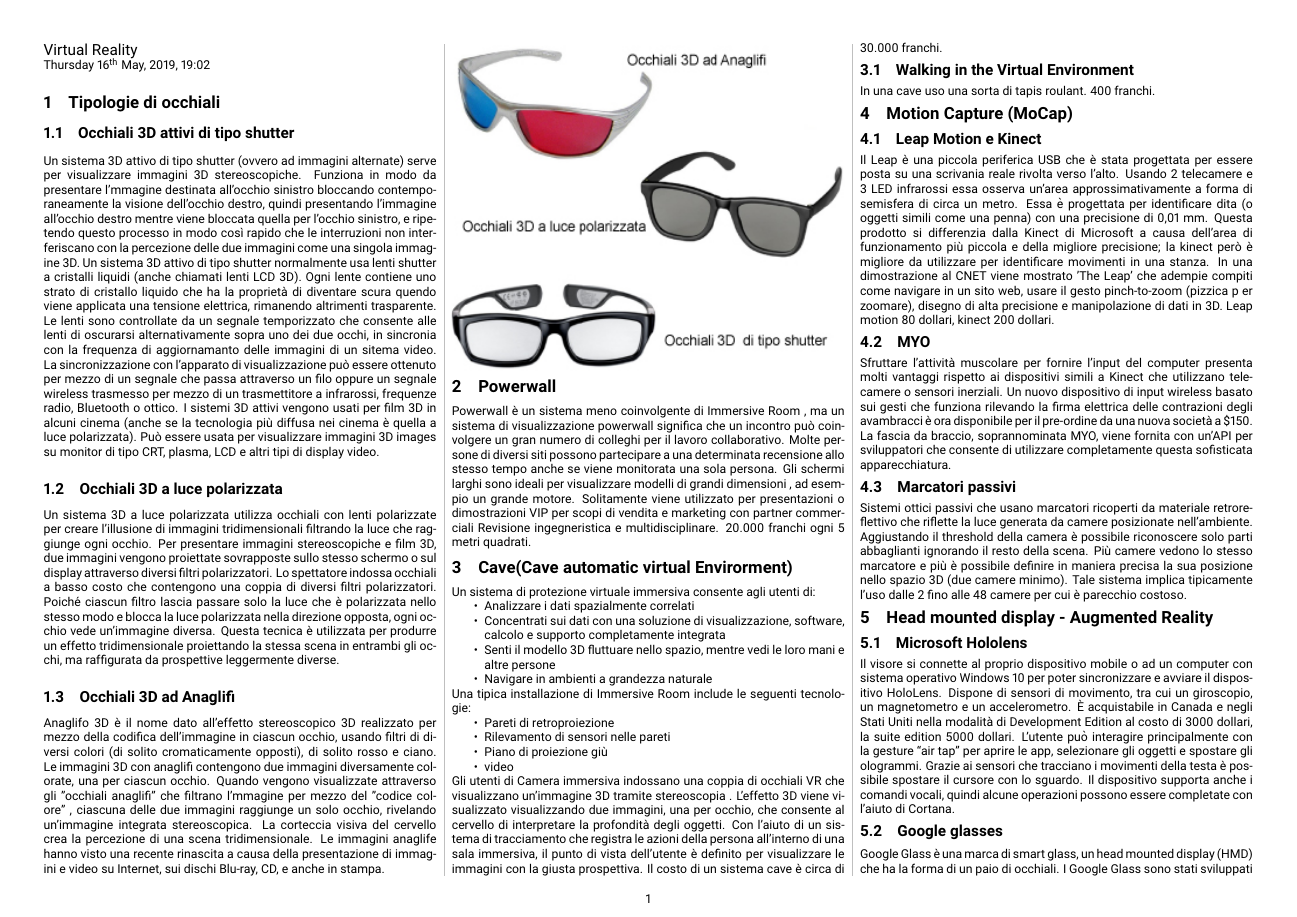
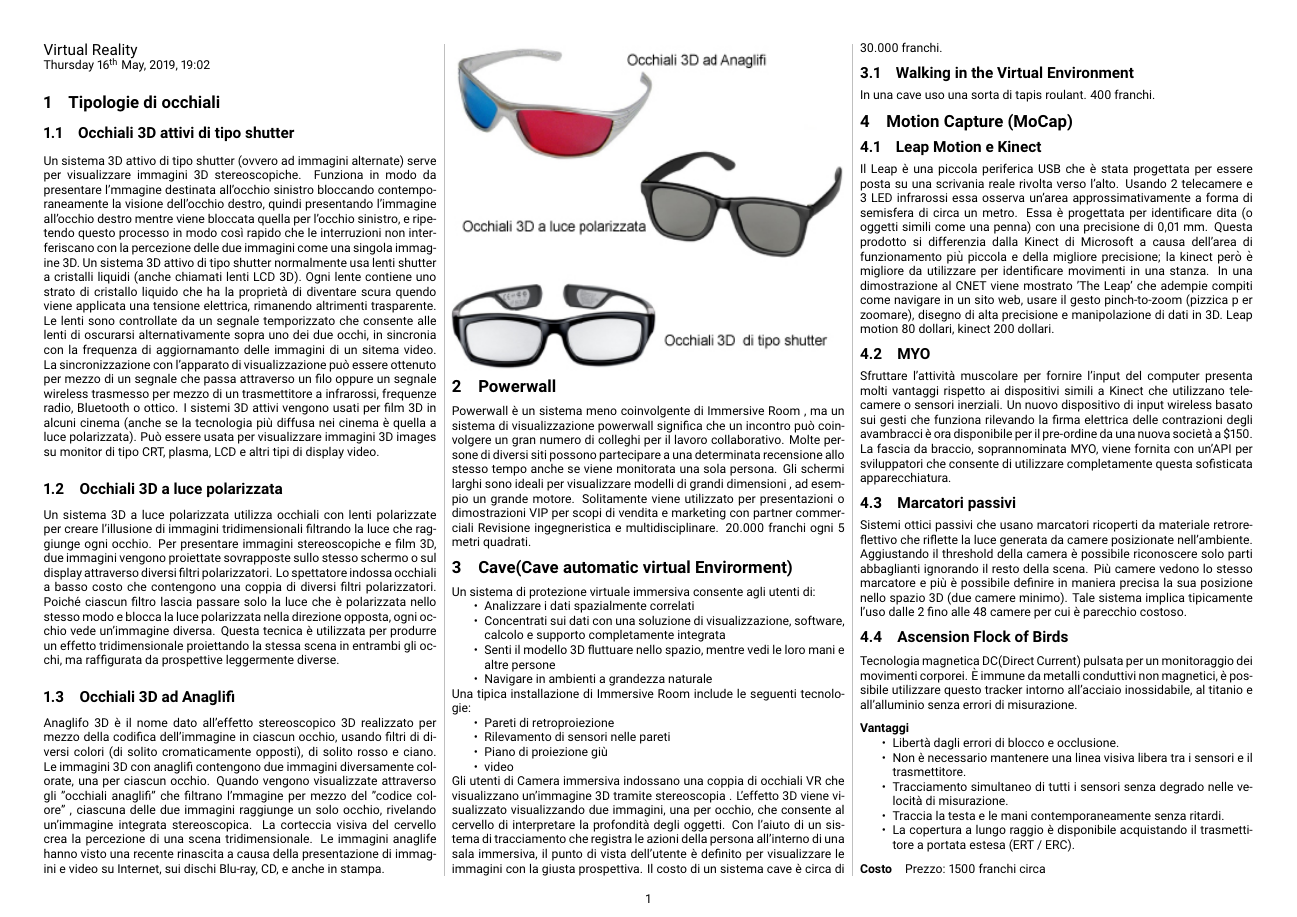
Before and after one commit to RiccardoBiella96/VirtualRealityTex, a LaTeX document (main.tex): page 1 of 2. Compiled offline with pdfLaTeX.

Commit message:
add Ascension Flock of Birds

```diff
--- a/main.tex
+++ b/main.tex
@@ -120,6 +120,19 @@ Sistemi ottici passivi che usano marcatori ricoperti da materiale retroreflettiv
 Aggiustando il threshold della camera è possibile riconoscere solo parti abbaglianti ignorando il resto della scena.
 Più camere vedono lo stesso marcatore e più è possibile definire in maniera precisa la sua posizione nello spazio 3D (due camere minimo).
 Tale sistema implica tipicamente l'uso dalle 2 fino alle 48 camere per cui è parecchio costoso.
+\subsection{Ascension Flock of Birds}
+Tecnologia magnetica DC(Direct Current) pulsata per un monitoraggio dei movimenti corporei. È immune da metalli conduttivi non magnetici, è
+possibile utilizzare questo tracker intorno all'acciaio inossidabile, al titanio e all'alluminio senza errori di misurazione.
+\paragraph{Vantaggi}
+\begin{itemize}
+    \item Libertà dagli errori di blocco e occlusione.
+    \item Non è necessario mantenere una linea visiva libera tra i sensori e il trasmettitore.
+    \item Tracciamento simultaneo di tutti i sensori senza degrado nelle velocità di misurazione.
+    \item Traccia la testa e le mani contemporaneamente senza ritardi.
+    \item La copertura a lungo raggio è disponibile acquistando il trasmettitore a portata estesa (ERT / ERC).
+\end{itemize}
+\paragraph{Costo}
+Prezzo: 1500 franchi circa
 \section{Head mounted display - Augmented Reality}
 \subsection{Microsoft Hololens}
 Il visore si connette al proprio dispositivo mobile o ad un computer con sistema operativo Windows 10 per poter sincronizzare e avviare il dispositivo HoloLens.
```
Also changed, not shown: main.pdf.
